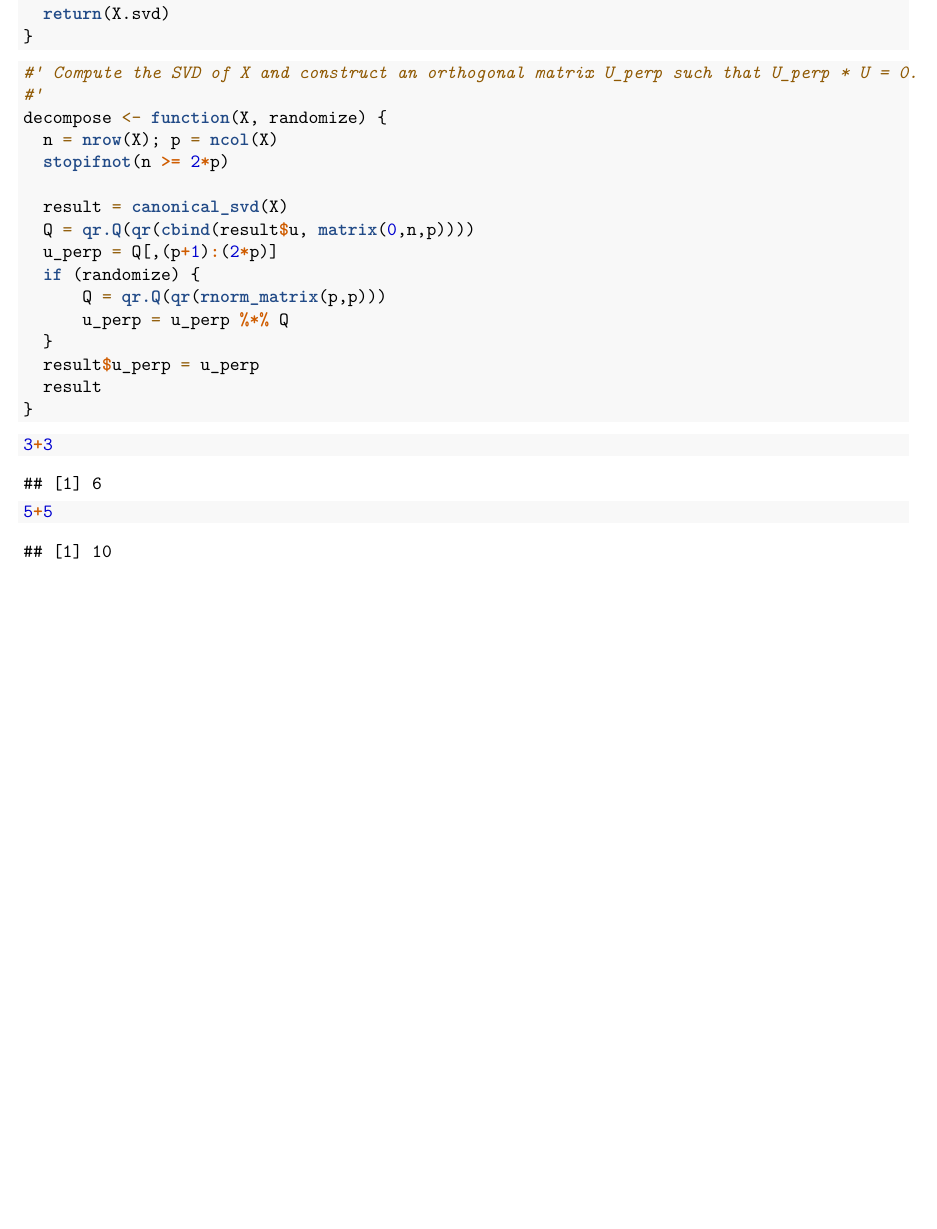
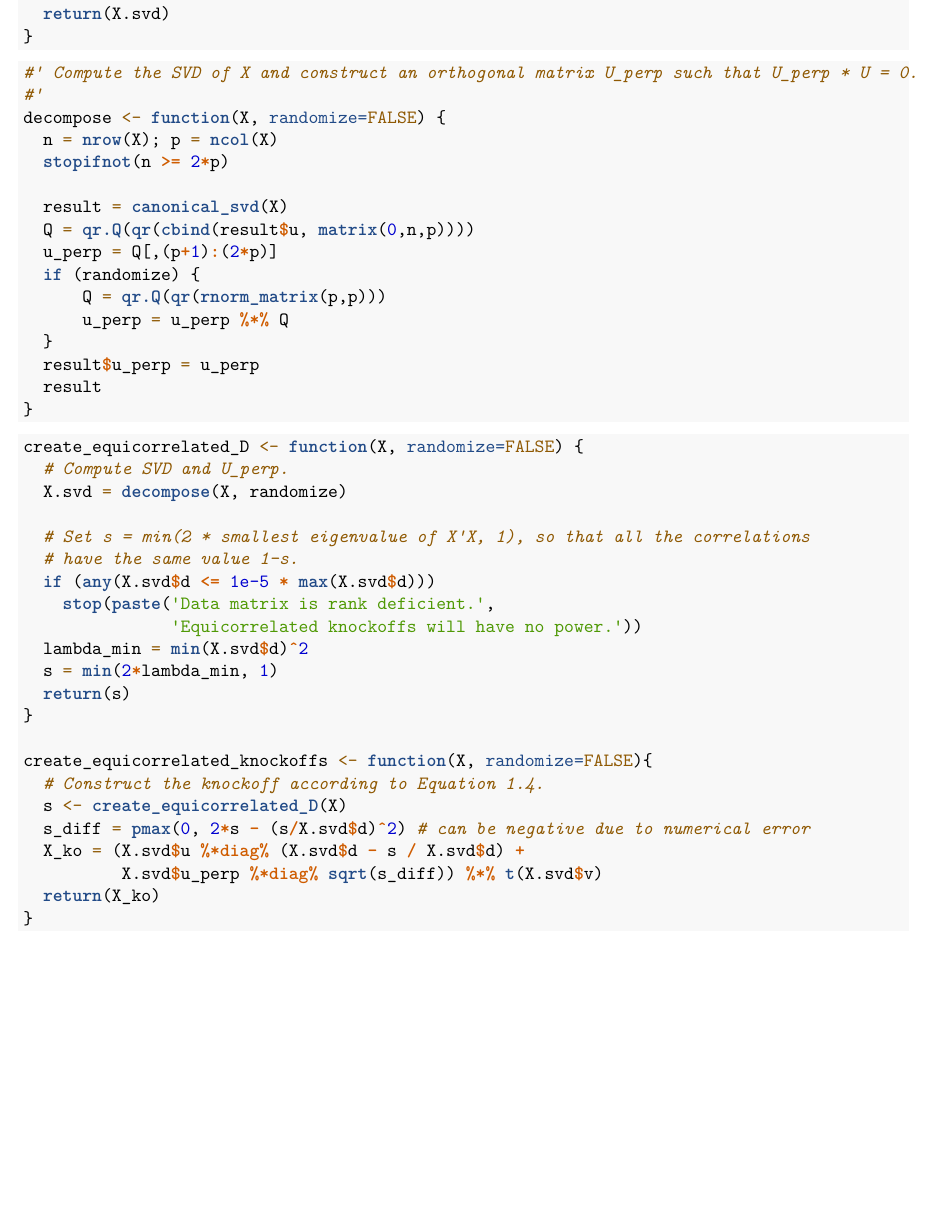
Before and after one commit to ethannaegele/Stat_29700_research, an R Markdown document (Sarkar-and-Tang-simulation-replication.Rmd): part of page 2 of 2, cut so that both start at the same text. Rendered offline with R 4.5, knitr and Pandoc, then LaTeX, with nearby package versions.

Commit message:
Added functions for computing Diagonal matrix for equicorrelated case and for the corresponding knockoff matrix (again, using the original source code from the knockoffs package)

````diff
--- a/Sarkar-and-Tang-simulation-replication.Rmd
+++ b/Sarkar-and-Tang-simulation-replication.Rmd
@@ -48,7 +48,7 @@ canonical_svd = function(X) {
 ```{r}
 #' Compute the SVD of X and construct an orthogonal matrix U_perp such that U_perp * U = 0.
 #'
-decompose <- function(X, randomize) {
+decompose <- function(X, randomize=FALSE) {
   n = nrow(X); p = ncol(X)
   stopifnot(n >= 2*p)
 
@@ -64,10 +64,28 @@ decompose <- function(X, randomize) {
 }
 ```
 
-```{r}
-3+3
-```
 
 ```{r}
-5+5
+create_equicorrelated_D <- function(X, randomize=FALSE) {
+  # Compute SVD and U_perp.
+  X.svd = decompose(X, randomize)
+
+  # Set s = min(2 * smallest eigenvalue of X'X, 1), so that all the correlations
+  # have the same value 1-s.
+  if (any(X.svd$d <= 1e-5 * max(X.svd$d)))
+    stop(paste('Data matrix is rank deficient.',
+               'Equicorrelated knockoffs will have no power.'))
+  lambda_min = min(X.svd$d)^2
+  s = min(2*lambda_min, 1)
+  return(s)
+}
+
+create_equicorrelated_knockoffs <- function(X, randomize=FALSE){
+  # Construct the knockoff according to Equation 1.4.
+  s <- create_equicorrelated_D(X)
+  s_diff = pmax(0, 2*s - (s/X.svd$d)^2) # can be negative due to numerical error
+  X_ko = (X.svd$u %*diag% (X.svd$d - s / X.svd$d) +
+          X.svd$u_perp %*diag% sqrt(s_diff)) %*% t(X.svd$v)
+  return(X_ko)
+}
 ```
````
